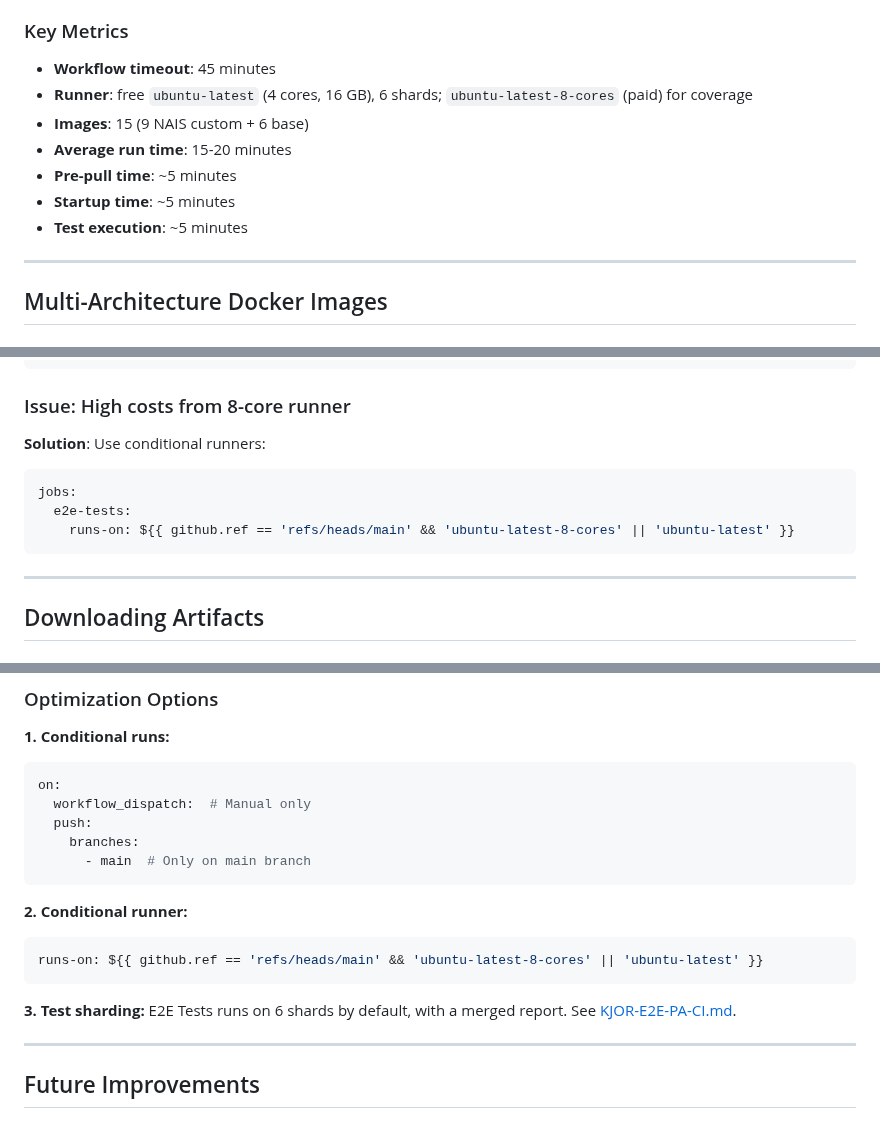
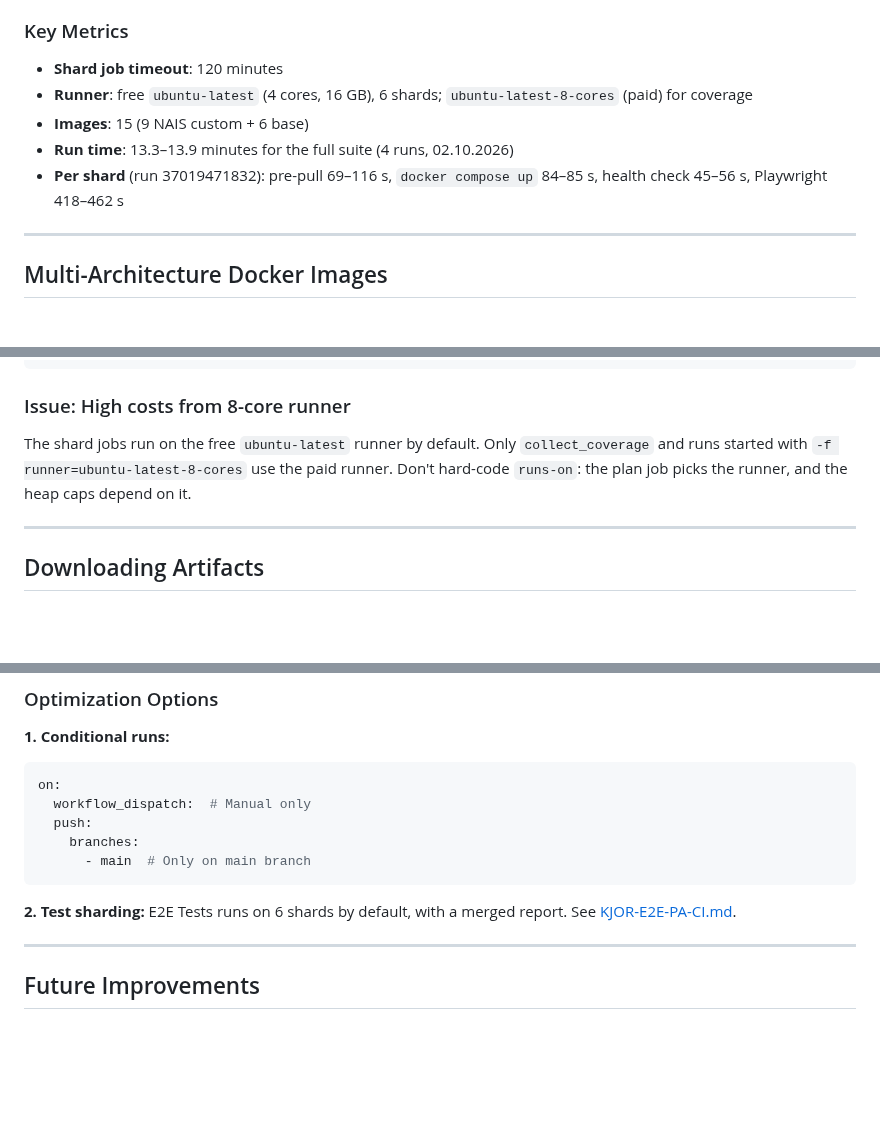
Before and after one commit to navikt/melosys-e2e-tests, a Markdown page: docs/ci-cd/GITHUB-ACTIONS.md, 3 parts joined by grey strips. Drawn GitHub-style; blank space fills up the shorter version.

````diff
--- a/docs/ci-cd/GITHUB-ACTIONS.md
+++ b/docs/ci-cd/GITHUB-ACTIONS.md
@@ -301,13 +302,11 @@ Failed tests:
 
 ### Key Metrics
 
-- **Workflow timeout**: 45 minutes
+- **Shard job timeout**: 120 minutes
 - **Runner**: free `ubuntu-latest` (4 cores, 16 GB), 6 shards; `ubuntu-latest-8-cores` (paid) for coverage
 - **Images**: 15 (9 NAIS custom + 6 base)
-- **Average run time**: 15-20 minutes
-- **Pre-pull time**: ~5 minutes
-- **Startup time**: ~5 minutes
-- **Test execution**: ~5 minutes
+- **Run time**: 13.3–13.9 minutes for the full suite (4 runs, 02.10.2026)
+- **Per shard** (run 37019471832): pre-pull 69–116 s, `docker compose up` 84–85 s, health check 45–56 s, Playwright 418–462 s
 
 ---
 
@@ -562,13 +561,7 @@ curl http://localhost:8080/internal/health
 
 ### Issue: High costs from 8-core runner
 
-**Solution**: Use conditional runners:
-
-```yaml
-jobs:
-  e2e-tests:
-    runs-on: ${{ github.ref == 'refs/heads/main' && 'ubuntu-latest-8-cores' || 'ubuntu-latest' }}
-```
+The shard jobs run on the free `ubuntu-latest` runner by default. Only `collect_coverage` and runs started with `-f runner=ubuntu-latest-8-cores` use the paid runner. Don't hard-code `runs-on`: the plan job picks the runner, and the heap caps depend on it.
 
 ---
 
@@ -661,12 +654,7 @@ on:
       - main  # Only on main branch
 ```
 
-**2. Conditional runner:**
-```yaml
-runs-on: ${{ github.ref == 'refs/heads/main' && 'ubuntu-latest-8-cores' || 'ubuntu-latest' }}
-```
-
-**3. Test sharding:** E2E Tests runs on 6 shards by default, with a merged report. See [KJOR-E2E-PA-CI.md](KJOR-E2E-PA-CI.md#sharding).
+**2. Test sharding:** E2E Tests runs on 6 shards by default, with a merged report. See [KJOR-E2E-PA-CI.md](KJOR-E2E-PA-CI.md#sharding).
 
 ---
 
````
Also changed, not shown: other parts of docs/ci-cd/GITHUB-ACTIONS.md (+4 -3 lines), docs/guides/TROUBLESHOOTING.md (+2 -5 lines).
